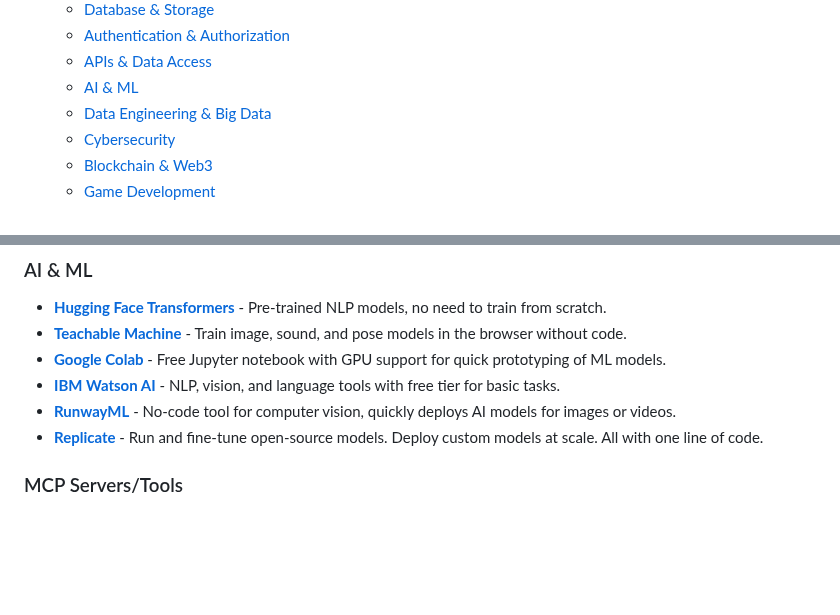
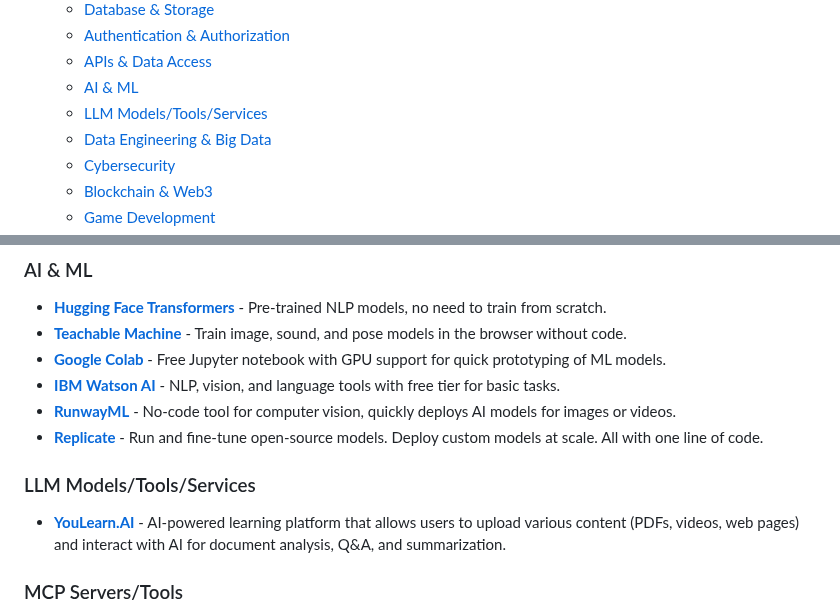
Before and after one commit to HappyHackingSpace/awesome-hackathon, a Markdown page: README.md, 2 parts joined by grey strips. Drawn GitHub-style; blank space fills up the shorter version.

Commit message:
feat: add YouLearn.AI to LLM Models/Tools/Services section

```diff
--- a/README.md
+++ b/README.md
@@ -19,6 +19,7 @@ Tools and resources to help you build, design, and win hackathons! 🏆
    - [Authentication & Authorization](#authentication--authorization)
    - [APIs & Data Access](#apis--data-access)
    - [AI & ML](#ai--ml)
+   - [LLM Models/Tools/Services](#ai--ml)
    - [Data Engineering & Big Data](#data-engineering--big-data)
    - [Cybersecurity](#cybersecurity)
    - [Blockchain & Web3](#blockchain--web3)
@@ -145,6 +146,9 @@ Tools and resources to help you build, design, and win hackathons! 🏆
 - **[IBM Watson AI](https://www.ibm.com/cloud/watson)** - NLP, vision, and language tools with free tier for basic tasks.
 - **[RunwayML](https://runwayml.com/)** - No-code tool for computer vision, quickly deploys AI models for images or videos.
 - **[Replicate](https://replicate.com/)** - Run and fine-tune open-source models. Deploy custom models at scale. All with one line of code.
+
+### LLM Models/Tools/Services
+- **[YouLearn.AI](https://www.youlearn.ai)** - AI-powered learning platform that allows users to upload various content (PDFs, videos, web pages) and interact with AI for document analysis, Q&A, and summarization.
 
 ### MCP Servers/Tools
 
```
